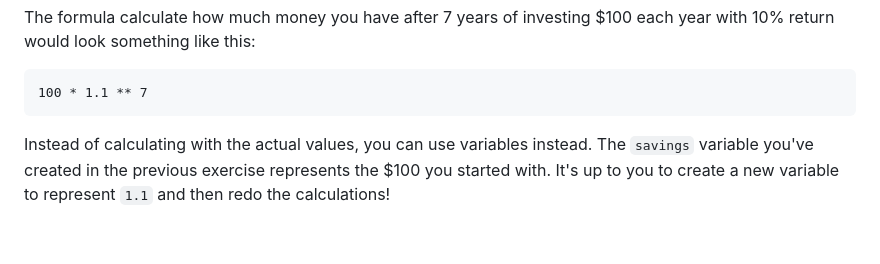
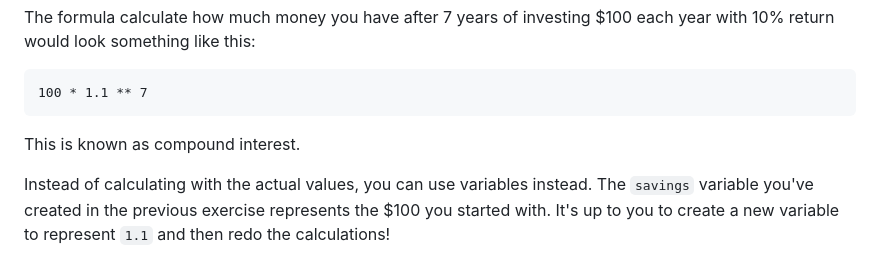
Before and after one commit to datacamp/courses-introduction-to-python, a Markdown page: chapter1.md, the part around the change. Drawn GitHub-style; blank space fills up the shorter version.

Commit message:
1.8 addition to context UserId: 10673533

````diff
--- a/chapter1.md
+++ b/chapter1.md
@@ -340,6 +340,8 @@ The formula calculate how much money you have after 7 years of investing $100 ea
 ```
 100 * 1.1 ** 7
 ```
+
+This is known as compound interest.
 
 Instead of calculating with the actual values, you can use variables instead. The `savings` variable you've created in the previous exercise represents the $100 you started with. It's up to you to create a new variable to represent `1.1` and then redo the calculations!
 
````
